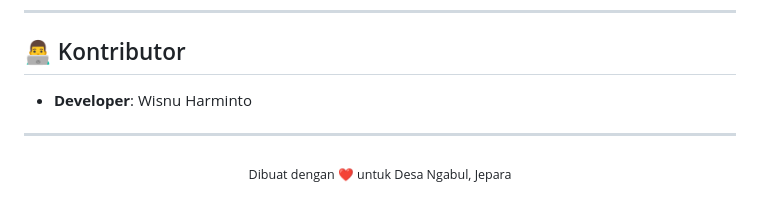
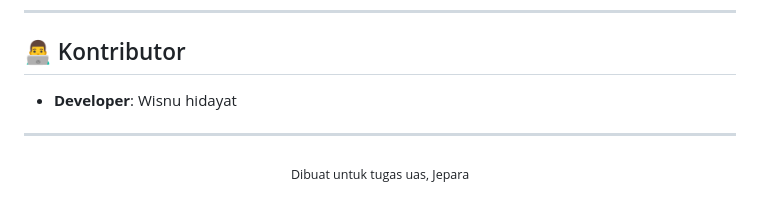
Before and after one commit to ypratama123/TerraGIS, a Markdown page: README.md, the part around the change. GitHub-like rendering.

Commit message:
Correct developer name and update project purpose
Updated developer name and project description.

```diff
--- a/README.md
+++ b/README.md
@@ -457,10 +457,10 @@ Proyek ini dikembangkan untuk kepentingan pemetaan infrastruktur Desa Ngabul, Ke
 
 ## 👨‍💻 Kontributor
 
-- **Developer**: Wisnu Harminto
+- **Developer**: Wisnu hidayat
 
 ---
 
 <p align="center">
-  <sub>Dibuat dengan ❤️ untuk Desa Ngabul, Jepara</sub>
+  <sub>Dibuat untuk tugas uas, Jepara</sub>
 </p>
```
